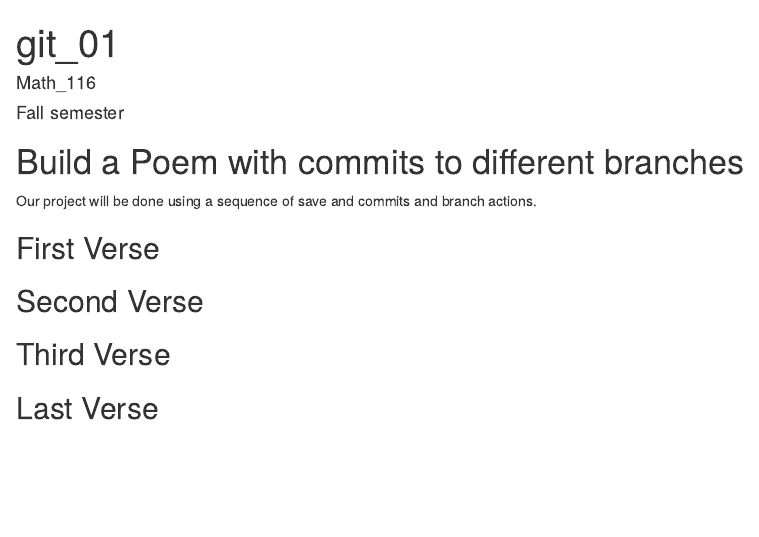
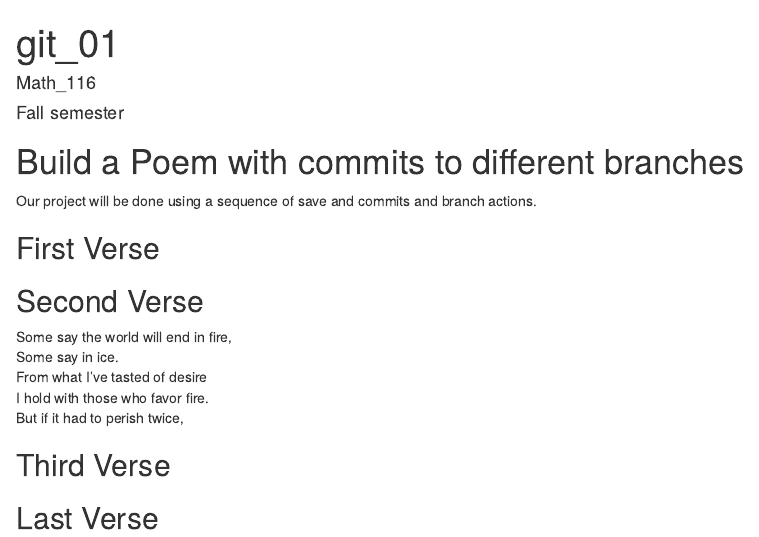
Before and after one commit to ntapia4/Workshop, an R Markdown document (poem.rmd): the page in a window 1100 px wide, from its top. Rendered offline with R 4.5, knitr and Pandoc, with nearby package versions.

Commit message:
second verse

```diff
--- a/poem.rmd
+++ b/poem.rmd
@@ -19,6 +19,13 @@ you, if you change any of this the git program will notice it and compromise you
 ## Second Verse
 <!--Put the first five lines of a poem by Robert Frost here!-->
 
+Some say the world will end in fire,
+Some say in ice.
+From what I've tasted of desire
+I hold with those who favor fire.
+But if it had to perish twice,
+
+
 ## Third Verse
 <!--Put the first two verses of The Walrus and the Carpenter here!-->
 
```
